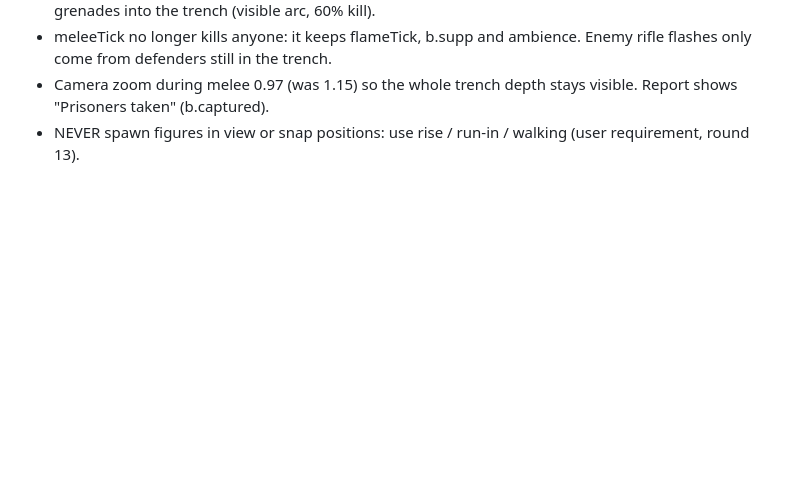
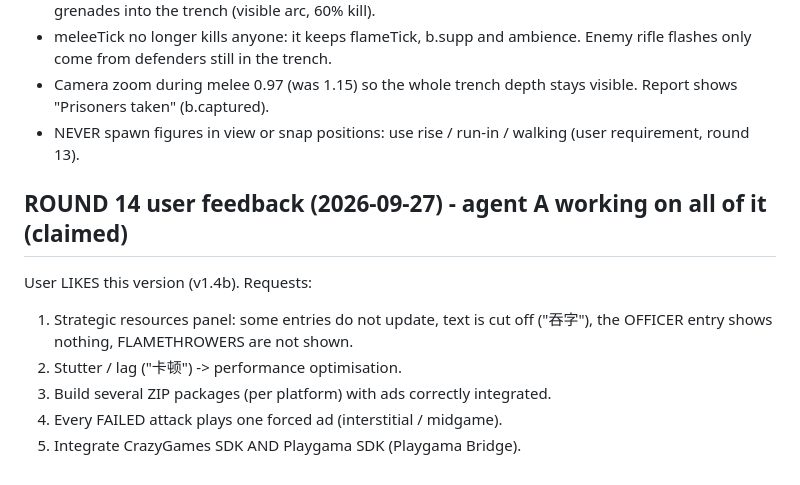
Before and after one commit to deawfwaef2/rush, a Markdown page: HANDOFF.md, the part around the change. Drawn GitHub-style; blank space fills up the shorter version.

Commit message:
HANDOFF: round 14 feedback (resources panel bugs, stutter, ZIP builds, forced ad on failure, CrazyGames + Playgama SDK)

```diff
--- a/HANDOFF.md
+++ b/HANDOFF.md
@@ -359,3 +359,11 @@ meleeAssign (every 0.2 s), meleeAfter(dt) (after b.over), drawEnemy(e), clash()/
 - meleeTick no longer kills anyone: it keeps flameTick, b.supp and ambience. Enemy rifle flashes only come from defenders still in the trench.
 - Camera zoom during melee 0.97 (was 1.15) so the whole trench depth stays visible. Report shows "Prisoners taken" (b.captured).
 - NEVER spawn figures in view or snap positions: use rise / run-in / walking (user requirement, round 13).
+
+## ROUND 14 user feedback (2026-09-27) - agent A working on all of it (claimed)
+User LIKES this version (v1.4b). Requests:
+1. Strategic resources panel: some entries do not update, text is cut off ("吞字"), the OFFICER entry shows nothing, FLAMETHROWERS are not shown.
+2. Stutter / lag ("卡顿") -> performance optimisation.
+3. Build several ZIP packages (per platform) with ads correctly integrated.
+4. Every FAILED attack plays one forced ad (interstitial / midgame).
+5. Integrate CrazyGames SDK AND Playgama SDK (Playgama Bridge).
```
